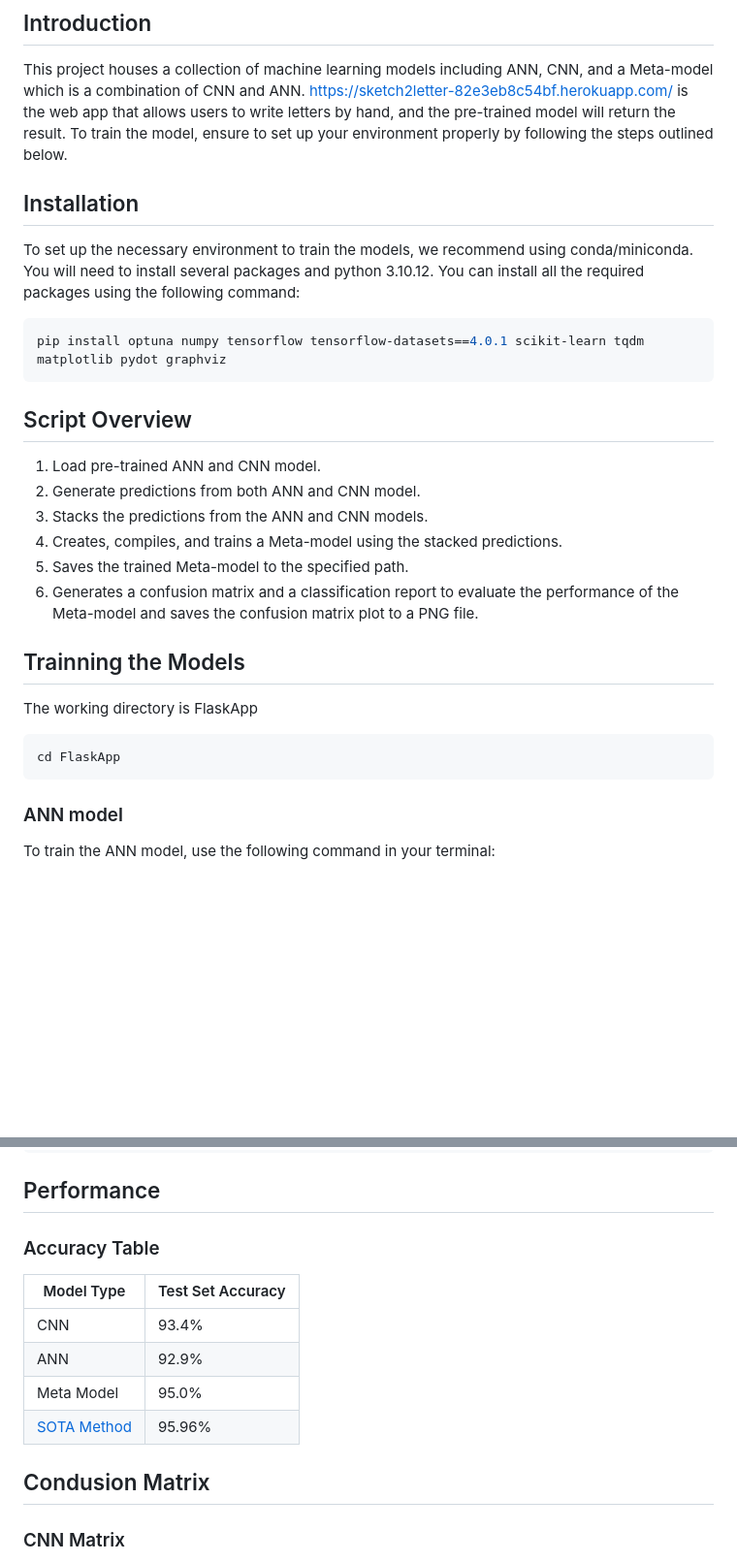
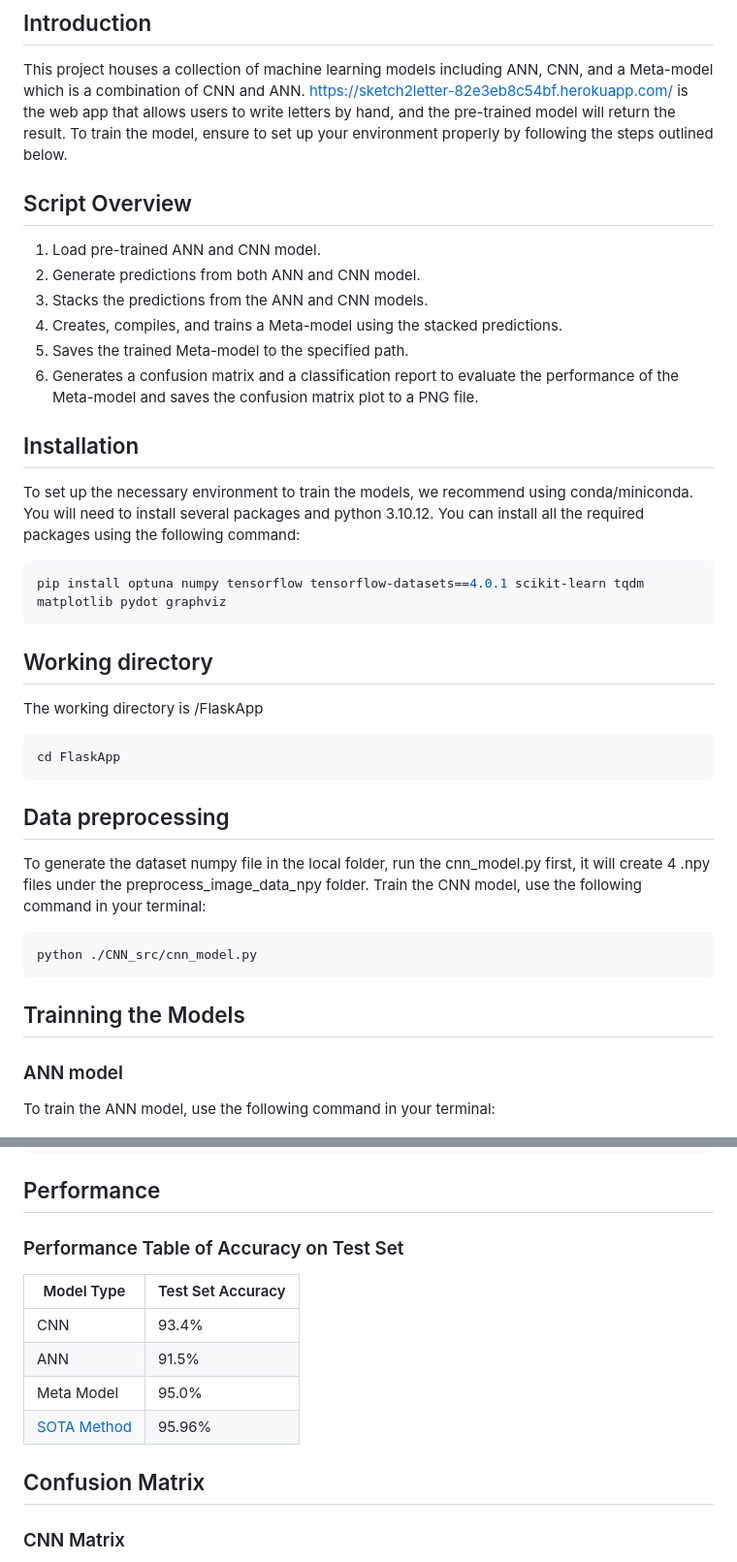
Before and after one commit to Beluga-T/Hand_Written_Letter_Recongnition, a Markdown page: README.md, 2 parts joined by grey strips. Shown at 97% size. Drawn GitHub-style; blank space fills up the shorter version.

````diff
--- a/README.md
+++ b/README.md
@@ -4,14 +4,6 @@
 
 This project houses a collection of machine learning models including ANN, CNN, and a Meta-model which is a combination of CNN and ANN. https://sketch2letter-82e3eb8c54bf.herokuapp.com/ is the web app that allows users to write letters by hand, and the pre-trained model will return the result.
 To train the model, ensure to set up your environment properly by following the steps outlined below.
-
-## Installation
-
-To set up the necessary environment to train the models, we recommend using conda/miniconda. You will need to install several packages and python 3.10.12. You can install all the required packages using the following command:
-
-```bash
-pip install optuna numpy tensorflow tensorflow-datasets==4.0.1 scikit-learn tqdm matplotlib pydot graphviz
-```
 
 ## Script Overview
 
@@ -22,12 +14,30 @@ pip install optuna numpy tensorflow tensorflow-datasets==4.0.1 scikit-learn tqdm
 5. Saves the trained Meta-model to the specified path.
 6. Generates a confusion matrix and a classification report to evaluate the performance of the Meta-model and saves the confusion matrix plot to a PNG file.
 
-## Trainning the Models
+## Installation
 
-The working directory is FlaskApp
+To set up the necessary environment to train the models, we recommend using conda/miniconda. You will need to install several packages and python 3.10.12. You can install all the required packages using the following command:
+
+```bash
+pip install optuna numpy tensorflow tensorflow-datasets==4.0.1 scikit-learn tqdm matplotlib pydot graphviz
+```
+
+
+## Working directory
+The working directory is /FlaskApp
 ``` bash
 cd FlaskApp
 ```
+## Data preprocessing
+To generate the dataset numpy file in the local folder, run the cnn_model.py first, it will create 4 .npy files under the preprocess_image_data_npy folder.
+Train the CNN model, use the following command in your terminal:
+
+```bash
+python ./CNN_src/cnn_model.py
+```
+
+## Trainning the Models
+
 ### ANN model
 
 To train the ANN model, use the following command in your terminal:
@@ -51,16 +61,16 @@ python ./META_model_src/meta_model.py
 ```
 ## Performance
 
-### Accuracy Table
+### Performance Table of Accuracy on Test Set
 
 | Model Type | Test Set Accuracy |
 |------------|-------------------|
 | CNN        | 93.4%             |
-| ANN        | 92.9%             |
+| ANN        | 91.5%             |
 | Meta Model | 95.0%             |
 | [SOTA Method](https://paperswithcode.com/sota/image-classification-on-emnist-letters) | 95.96%          |
 
-## Condusion Matrix
+## Confusion Matrix
 
 ### CNN Matrix
 ![CNN Confusion Matrix](/FlaskApp/static/CNN_confusion_matrix.png)
````
Also changed, not shown: other parts of README.md (+2 -2 lines).
